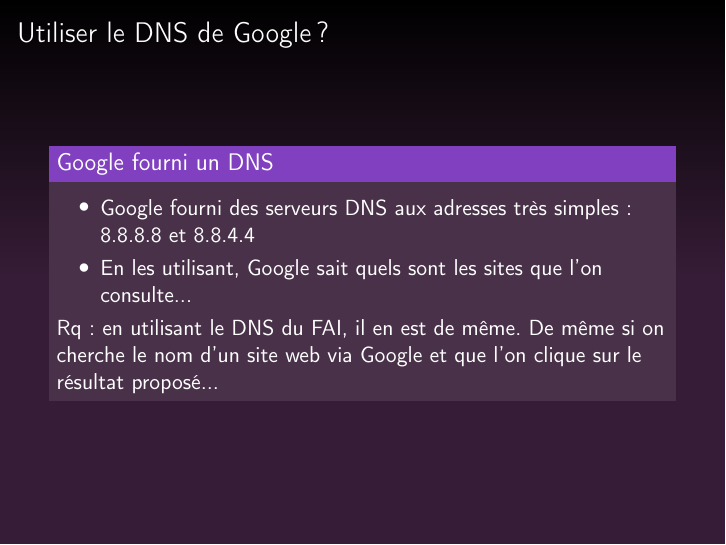
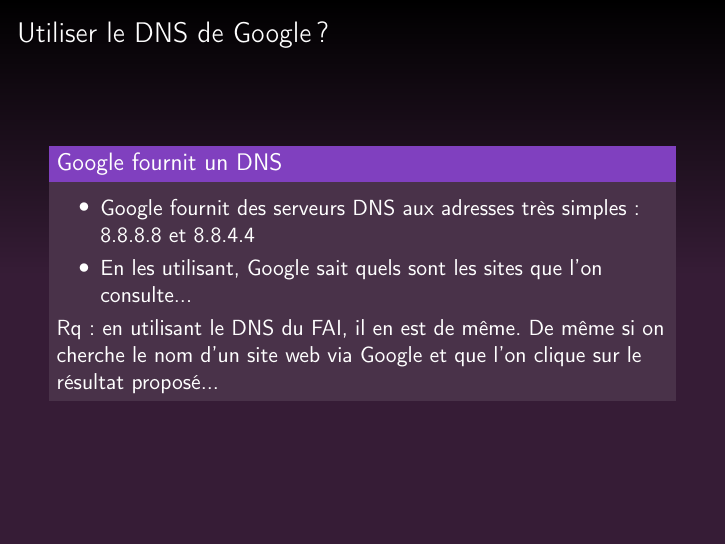
Before and after one commit to genma/DNS_vulgarisation, LaTeX slides (Genma_Le_DNS.tex): page 8 of 10. Compiled offline with pdfLaTeX.

Commit message:
Je pinaille, mais petite faute d'orthographe.
"Google fourni" => "Google fournit"

```diff
--- a/Genma_Le_DNS.tex
+++ b/Genma_Le_DNS.tex
@@ -121,9 +121,9 @@
 \begin{frame}
 \frametitle{Utiliser le DNS de Google?}
 \justifying{
-\begin{block}{Google fourni un DNS}
+\begin{block}{Google fournit un DNS}
 \begin{itemize}
-\item Google fourni des serveurs DNS aux adresses très simples :  8.8.8.8 et 8.8.4.4
+\item Google fournit des serveurs DNS aux adresses très simples :  8.8.8.8 et 8.8.4.4
 \item En les utilisant, Google sait quels sont les sites que l'on consulte...
 \end{itemize}
 Rq : en utilisant le DNS du FAI, il en est de même. De même si on cherche le nom d'un site web via Google et que l'on clique sur le résultat proposé...
```
